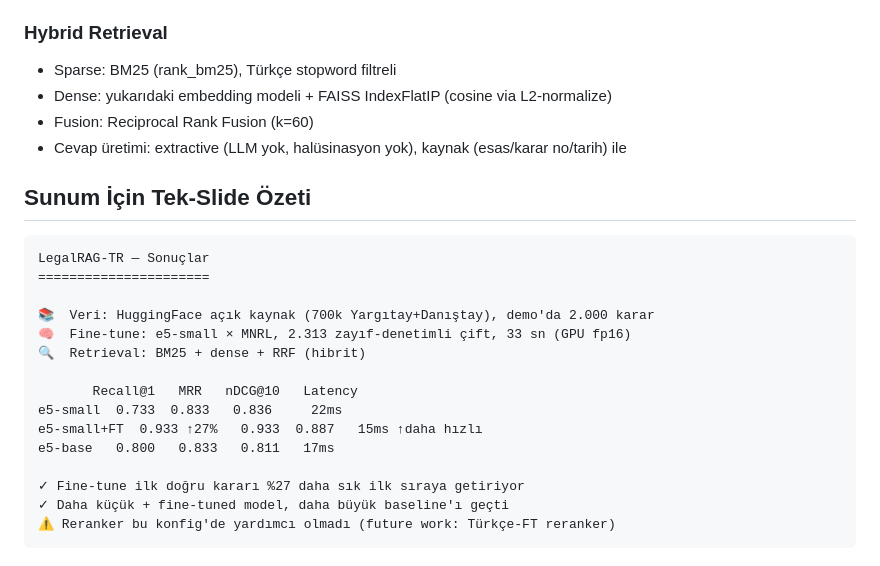
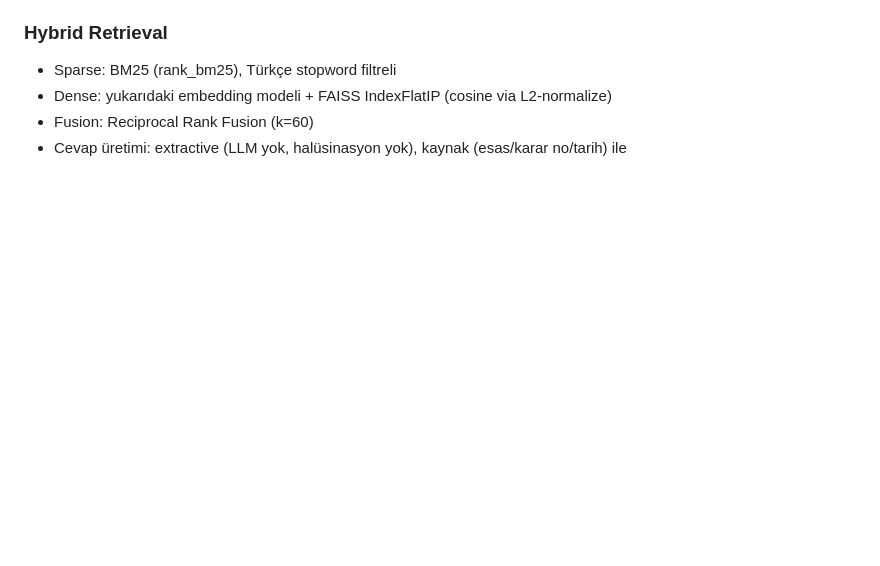
Before and after one commit to iremturanli/NLP_Final_IctihatSistemi, a Markdown page: SONUCLAR.md, the part around the change. Rendered like a GitHub page; blank space fills up the shorter version.

````diff
--- a/SONUCLAR.md
+++ b/SONUCLAR.md
@@ -67,23 +67,3 @@
 - Dense: yukarıdaki embedding modeli + FAISS IndexFlatIP (cosine via L2-normalize)
 - Fusion: Reciprocal Rank Fusion (k=60)
 - Cevap üretimi: extractive (LLM yok, halüsinasyon yok), kaynak (esas/karar no/tarih) ile
-
-## Sunum İçin Tek-Slide Özeti
-
-```
-LegalRAG-TR — Sonuçlar
-======================
-
-📚  Veri: HuggingFace açık kaynak (700k Yargıtay+Danıştay), demo'da 2.000 karar
-🧠  Fine-tune: e5-small × MNRL, 2.313 zayıf-denetimli çift, 33 sn (GPU fp16)
-🔍  Retrieval: BM25 + dense + RRF (hibrit)
-
-       Recall@1   MRR   nDCG@10   Latency
-e5-small  0.733  0.833   0.836     22ms
-e5-small+FT  0.933 ↑27%   0.933  0.887   15ms ↑daha hızlı
-e5-base   0.800   0.833   0.811   17ms
-
-✓ Fine-tune ilk doğru kararı %27 daha sık ilk sıraya getiriyor
-✓ Daha küçük + fine-tuned model, daha büyük baseline'ı geçti
-⚠ Reranker bu konfig'de yardımcı olmadı (future work: Türkçe-FT reranker)
-```
````
